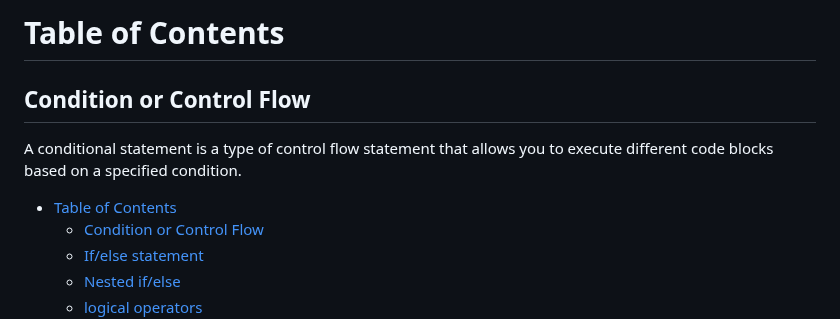
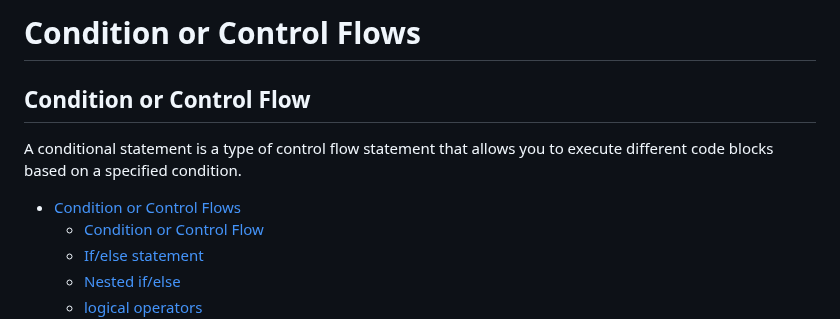
Before and after one commit to gyamzosherpa/Ultimate-Javascript-2023, a Markdown page: 05-condition/README.MD, the part around the change. Rendered like a GitHub page.

Commit message:
conditions or control flow table of contents modified

```diff
--- a/05-condition/README.MD
+++ b/05-condition/README.MD
@@ -1,10 +1,10 @@
-# Table of Contents
+# Condition or Control Flows
 
 ## Condition or Control Flow
 
 A conditional statement is a type of control flow statement that allows you to execute different code blocks based on a specified condition.
 
-- [Table of Contents](#table-of-contents)
+- [Condition or Control Flows](#condition-or-control-flows)
   - [Condition or Control Flow](#condition-or-control-flow)
   - [If/else statement](#ifelse-statement)
   - [Nested if/else](#nested-ifelse)
```
